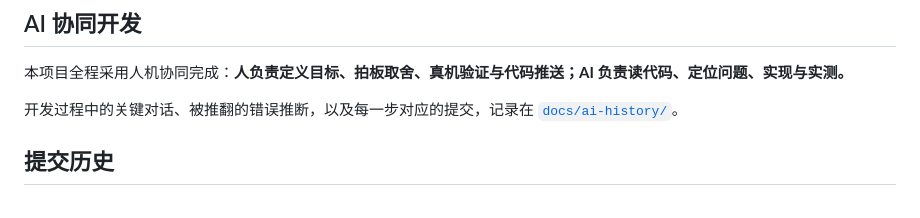
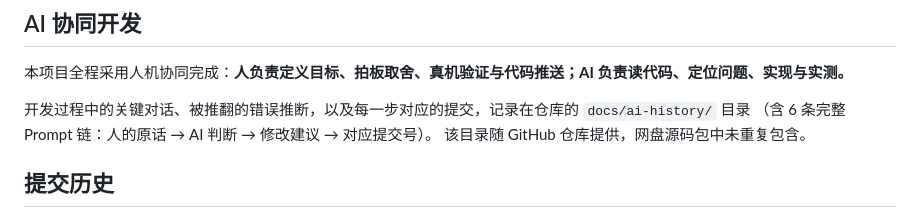
Before and after one commit to Z345-LAB/ai-virtual-tryon, a Markdown page: README.md, the part around the change. Drawn GitHub-style.

Commit message:
docs: 明确 AI 对话历史位于 GitHub 仓库，避免网盘包内出现死引用

```diff
--- a/README.md
+++ b/README.md
@@ -269,7 +269,9 @@ ai-virtual-tryon/
 
 本项目全程采用人机协同完成：**人负责定义目标、拍板取舍、真机验证与代码推送；AI 负责读代码、定位问题、实现与实测。**
 
-开发过程中的关键对话、被推翻的错误推断，以及每一步对应的提交，记录在 [`docs/ai-history/`](docs/ai-history/README.md)。
+开发过程中的关键对话、被推翻的错误推断，以及每一步对应的提交，记录在仓库的 `docs/ai-history/` 目录
+（含 6 条完整 Prompt 链：人的原话 → AI 判断 → 修改建议 → 对应提交号）。
+该目录随 GitHub 仓库提供，网盘源码包中未重复包含。
 
 ## 提交历史
 
```
